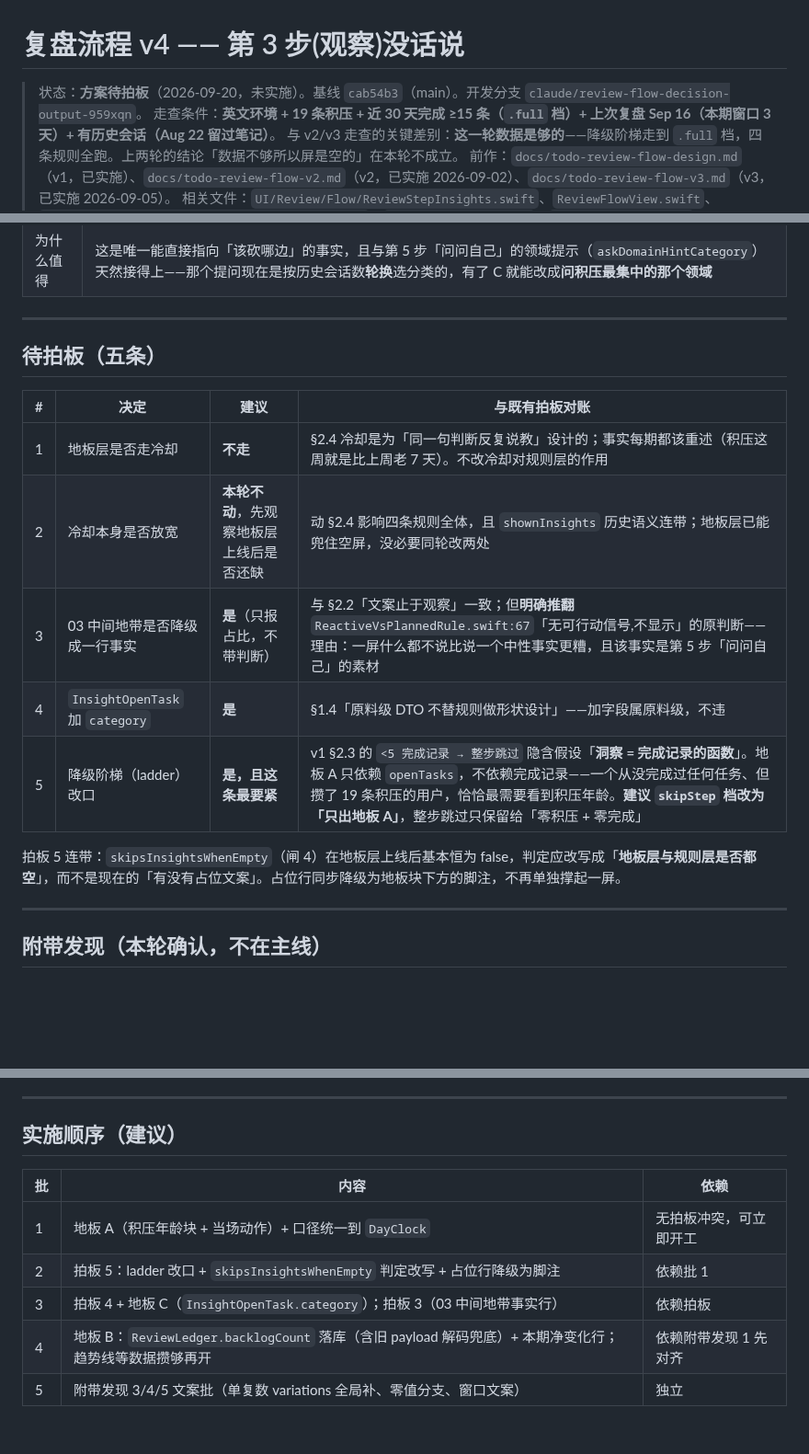
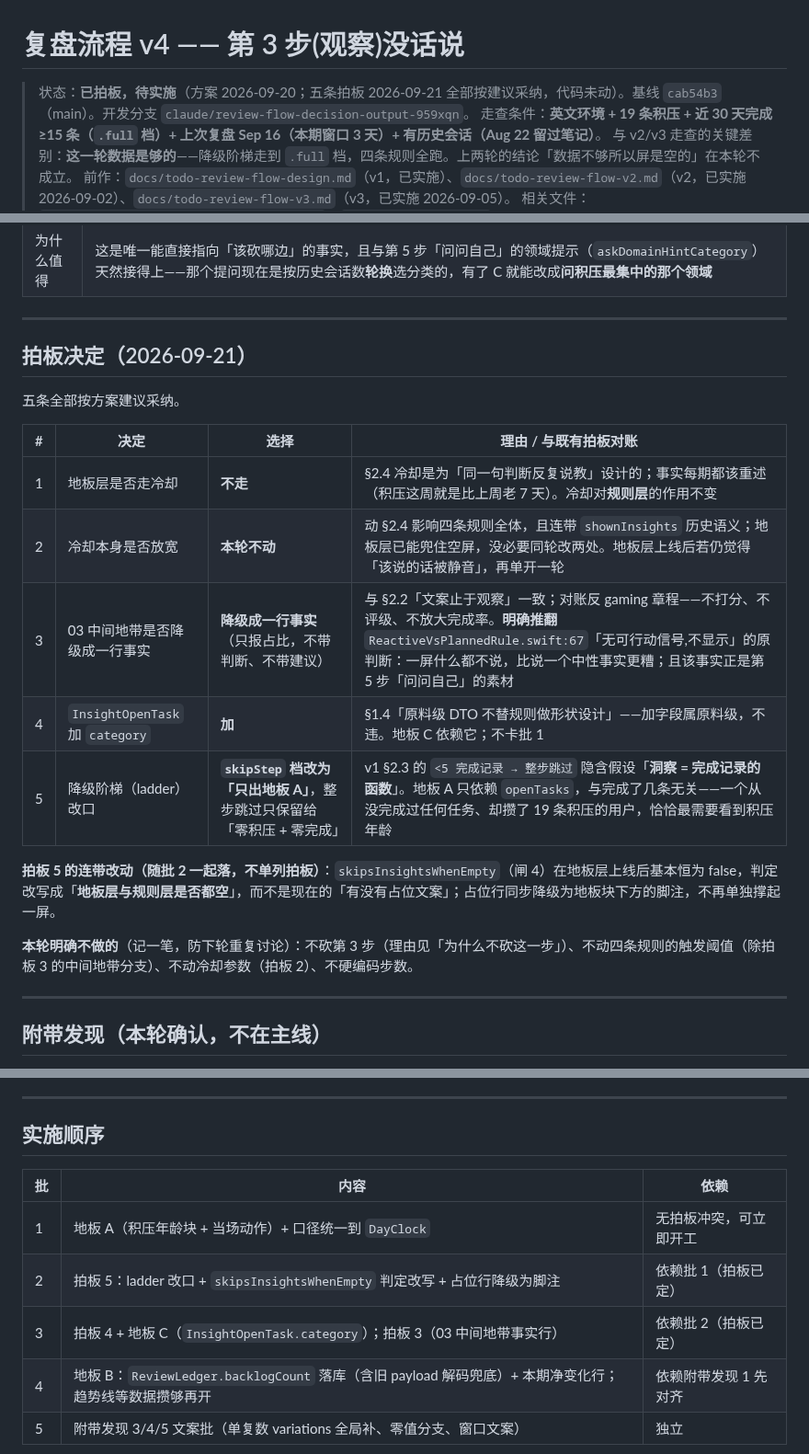
Before and after one commit to qingqingyu/voisetodo, a Markdown page: docs/todo-review-flow-v4.md, 3 parts joined by grey strips. Shown at 92% size. Rendered like a GitHub page; blank space fills up the shorter version.

Commit message:
docs(review): v4 五条拍板定稿(全部按建议采纳),状态改「已拍板,待实施」
1 地板层不走冷却(冷却对规则层作用不变);2 冷却参数本轮不动;
3 03 救火规则的中间地带降级成一行中性事实——明确推翻
ReactiveVsPlannedRule.swift:67「无可行动信号,不显示」的原判断;
4 InsightOpenTask 加 category;5 ladder 的 skipStep 档改为「只出地板 A」,
整步跳过只保留给「零积压 + 零完成」。

补记拍板 5 的连带改动(skipsInsightsWhenEmpty 判定改写 + 占位行降级为脚注,
随批 2 落,不单列拍板)与「本轮明确不做的」四条,防下轮重复讨论。
实施顺序的依赖列同步改口。代码仍零改动。

Co-Authored-By: Claude Opus 5 <noreply@anthropic.com>
Claude-Session: https://claude.ai/code/session_01CmKoxA4jpDY4H3ELLbVymS

```diff
--- a/docs/todo-review-flow-v4.md
+++ b/docs/todo-review-flow-v4.md
@@ -1,6 +1,6 @@
 # 复盘流程 v4 —— 第 3 步(观察)没话说
 
-> 状态：**方案待拍板**（2026-09-20，未实施）。基线 `cab54b3`（main）。开发分支 `claude/review-flow-decision-output-959xqn`。
+> 状态：**已拍板，待实施**（方案 2026-09-20；五条拍板 2026-09-21 全部按建议采纳，代码未动）。基线 `cab54b3`（main）。开发分支 `claude/review-flow-decision-output-959xqn`。
 > 走查条件：**英文环境 + 19 条积压 + 近 30 天完成 ≥15 条（`.full` 档）+ 上次复盘 Sep 16（本期窗口 3 天）+ 有历史会话（Aug 22 留过笔记）**。
 > 与 v2/v3 走查的关键差别：**这一轮数据是够的**——降级阶梯走到 `.full` 档，四条规则全跑。上两轮的结论「数据不够所以屏是空的」在本轮不成立。
 > 前作：`docs/todo-review-flow-design.md`（v1，已实施）、`docs/todo-review-flow-v2.md`（v2，已实施 2026-09-02）、`docs/todo-review-flow-v3.md`（v3，已实施 2026-09-05）。
@@ -135,17 +135,21 @@ v3 拍板 7 写这个判定的理由原话是「**空屏 + 错误指令的占位
 
 ---
 
-## 待拍板（五条）
+## 拍板决定（2026-09-21）
 
-| # | 决定 | 建议 | 与既有拍板对账 |
+五条全部按方案建议采纳。
+
+| # | 决定 | 选择 | 理由 / 与既有拍板对账 |
 |---|---|---|---|
-| 1 | 地板层是否走冷却 | **不走** | §2.4 冷却是为「同一句判断反复说教」设计的；事实每期都该重述（积压这周就是比上周老 7 天）。不改冷却对规则层的作用 |
-| 2 | 冷却本身是否放宽 | **本轮不动**，先观察地板层上线后是否还缺 | 动 §2.4 影响四条规则全体，且 `shownInsights` 历史语义连带；地板层已能兜住空屏，没必要同轮改两处 |
-| 3 | 03 中间地带是否降级成一行事实 | **是**（只报占比，不带判断） | 与 §2.2「文案止于观察」一致；但**明确推翻** `ReactiveVsPlannedRule.swift:67`「无可行动信号,不显示」的原判断——理由：一屏什么都不说比说一个中性事实更糟，且该事实是第 5 步「问问自己」的素材 |
-| 4 | `InsightOpenTask` 加 `category` | **是** | §1.4「原料级 DTO 不替规则做形状设计」——加字段属原料级，不违 |
-| 5 | 降级阶梯（ladder）改口 | **是，且这条最要紧** | v1 §2.3 的 `<5 完成记录 → 整步跳过` 隐含假设「**洞察 = 完成记录的函数**」。地板 A 只依赖 `openTasks`，不依赖完成记录——一个从没完成过任何任务、但攒了 19 条积压的用户，恰恰最需要看到积压年龄。**建议 `skipStep` 档改为「只出地板 A」**，整步跳过只保留给「零积压 + 零完成」 |
+| 1 | 地板层是否走冷却 | **不走** | §2.4 冷却是为「同一句判断反复说教」设计的；事实每期都该重述（积压这周就是比上周老 7 天）。冷却对**规则层**的作用不变 |
+| 2 | 冷却本身是否放宽 | **本轮不动** | 动 §2.4 影响四条规则全体，且连带 `shownInsights` 历史语义；地板层已能兜住空屏，没必要同轮改两处。地板层上线后若仍觉得「该说的话被静音」，再单开一轮 |
+| 3 | 03 中间地带是否降级成一行事实 | **降级成一行事实**（只报占比，不带判断、不带建议） | 与 §2.2「文案止于观察」一致；对账反 gaming 章程——不打分、不评级、不放大完成率。**明确推翻** `ReactiveVsPlannedRule.swift:67`「无可行动信号,不显示」的原判断：一屏什么都不说，比说一个中性事实更糟；且该事实正是第 5 步「问问自己」的素材 |
+| 4 | `InsightOpenTask` 加 `category` | **加** | §1.4「原料级 DTO 不替规则做形状设计」——加字段属原料级，不违。地板 C 依赖它；不卡批 1 |
+| 5 | 降级阶梯（ladder）改口 | **`skipStep` 档改为「只出地板 A」**，整步跳过只保留给「零积压 + 零完成」 | v1 §2.3 的 `<5 完成记录 → 整步跳过` 隐含假设「**洞察 = 完成记录的函数**」。地板 A 只依赖 `openTasks`，与完成了几条无关——一个从没完成过任何任务、却攒了 19 条积压的用户，恰恰最需要看到积压年龄 |
 
-拍板 5 连带：`skipsInsightsWhenEmpty`（闸 4）在地板层上线后基本恒为 false，判定应改写成「**地板层与规则层是否都空**」，而不是现在的「有没有占位文案」。占位行同步降级为地板块下方的脚注，不再单独撑起一屏。
+**拍板 5 的连带改动（随批 2 一起落，不单列拍板）**：`skipsInsightsWhenEmpty`（闸 4）在地板层上线后基本恒为 false，判定改写成「**地板层与规则层是否都空**」，而不是现在的「有没有占位文案」；占位行同步降级为地板块下方的脚注，不再单独撑起一屏。
+
+**本轮明确不做的**（记一笔，防下轮重复讨论）：不砍第 3 步（理由见「为什么不砍这一步」）、不动四条规则的触发阈值（除拍板 3 的中间地带分支）、不动冷却参数（拍板 2）、不硬编码步数。
 
 ---
 
@@ -159,13 +163,13 @@ v3 拍板 7 写这个判定的理由原话是「**空屏 + 错误指令的占位
 
 ---
 
-## 实施顺序（建议）
+## 实施顺序
 
 | 批 | 内容 | 依赖 |
 |---|---|---|
 | 1 | 地板 A（积压年龄块 + 当场动作）+ 口径统一到 `DayClock` | 无拍板冲突，可立即开工 |
-| 2 | 拍板 5：ladder 改口 + `skipsInsightsWhenEmpty` 判定改写 + 占位行降级为脚注 | 依赖批 1 |
-| 3 | 拍板 4 + 地板 C（`InsightOpenTask.category`）；拍板 3（03 中间地带事实行） | 依赖拍板 |
+| 2 | 拍板 5：ladder 改口 + `skipsInsightsWhenEmpty` 判定改写 + 占位行降级为脚注 | 依赖批 1（拍板已定） |
+| 3 | 拍板 4 + 地板 C（`InsightOpenTask.category`）；拍板 3（03 中间地带事实行） | 依赖批 2（拍板已定） |
 | 4 | 地板 B：`ReviewLedger.backlogCount` 落库（含旧 payload 解码兜底）+ 本期净变化行；趋势线等数据攒够再开 | 依赖附带发现 1 先对齐 |
 | 5 | 附带发现 3/4/5 文案批（单复数 variations 全局补、零值分支、窗口文案） | 独立 |
 
```
